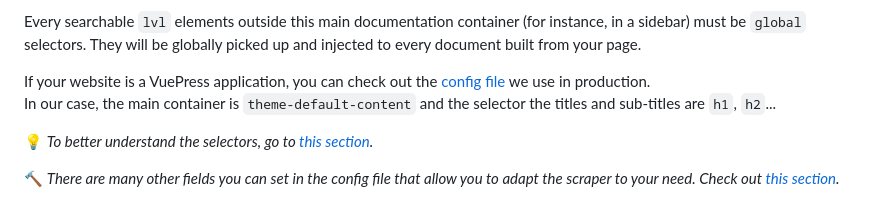
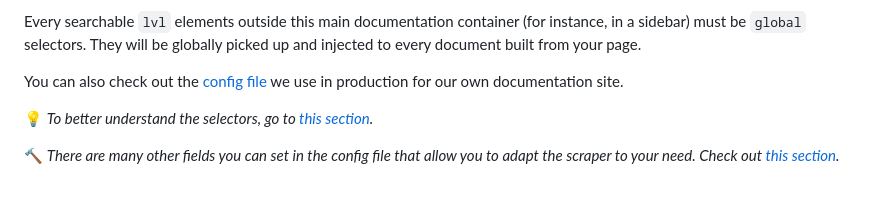
Before and after one commit to meilisearch/docs-scraper, a Markdown page: README.md, the part around the change. GitHub-like rendering.

Commit message:
Update README.md
Update reference to vuepress docs site

```diff
--- a/README.md
+++ b/README.md
@@ -125,8 +125,7 @@ The `docs-content` class (the `.` means this is a class) is the main container o
 
 Every searchable `lvl` elements outside this main documentation container (for instance, in a sidebar) must be `global` selectors. They will be globally picked up and injected to every document built from your page.
 
-If your website is a VuePress application, you can check out the [config file](https://github.com/meilisearch/documentation/blob/master/.vuepress/docs-scraper/docs-scraper.config.json) we use in production.<br>
-In our case, the main container is `theme-default-content` and the selector the titles and sub-titles are `h1`, `h2`...
+You can also check out the [config file](https://github.com/meilisearch/documentation/blob/main/docs-scraper.config.json) we use in production for our own documentation site.<br>
 
 💡 _To better understand the selectors, go to [this section](#more-about-the-selectors)._
 
```
